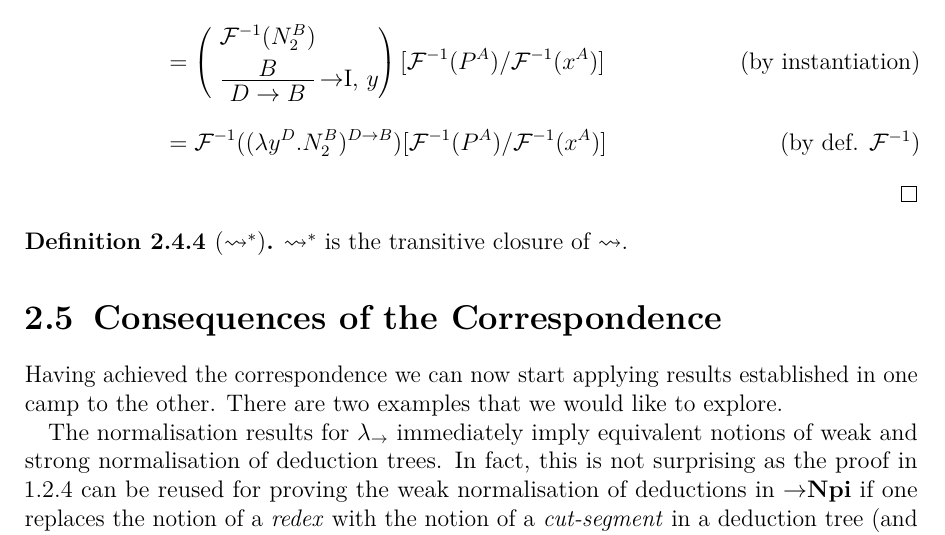
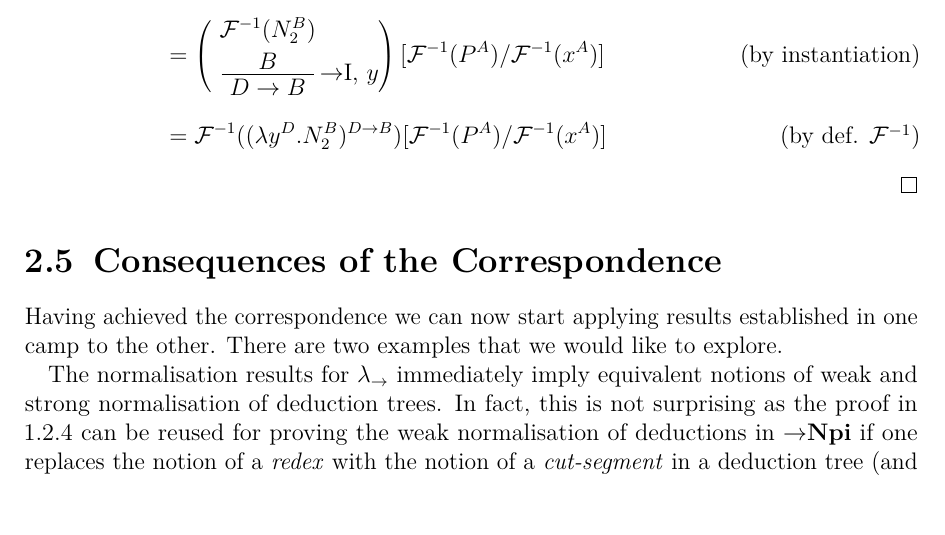
Before and after one commit to knuton/proof-theory, a LaTeX thesis (report/report.tex, which reads report/chapters/curryhoward/normalisation.tex): part of page 20 of 24, cut so that both start at the same text. Compiled offline with pdfLaTeX.

Commit message:
Remove unused definition

```diff
--- a/report/chapters/curryhoward/normalisation.tex
+++ b/report/chapters/curryhoward/normalisation.tex
@@ -229,7 +229,3 @@ referenced if need be.
 \end{align*}
 
 \end{proof}
-
-\begin{definition}[$\leadsto^*$]
-$\leadsto^*$ is the transitive closure of $\leadsto$.
-\end{definition}
```
